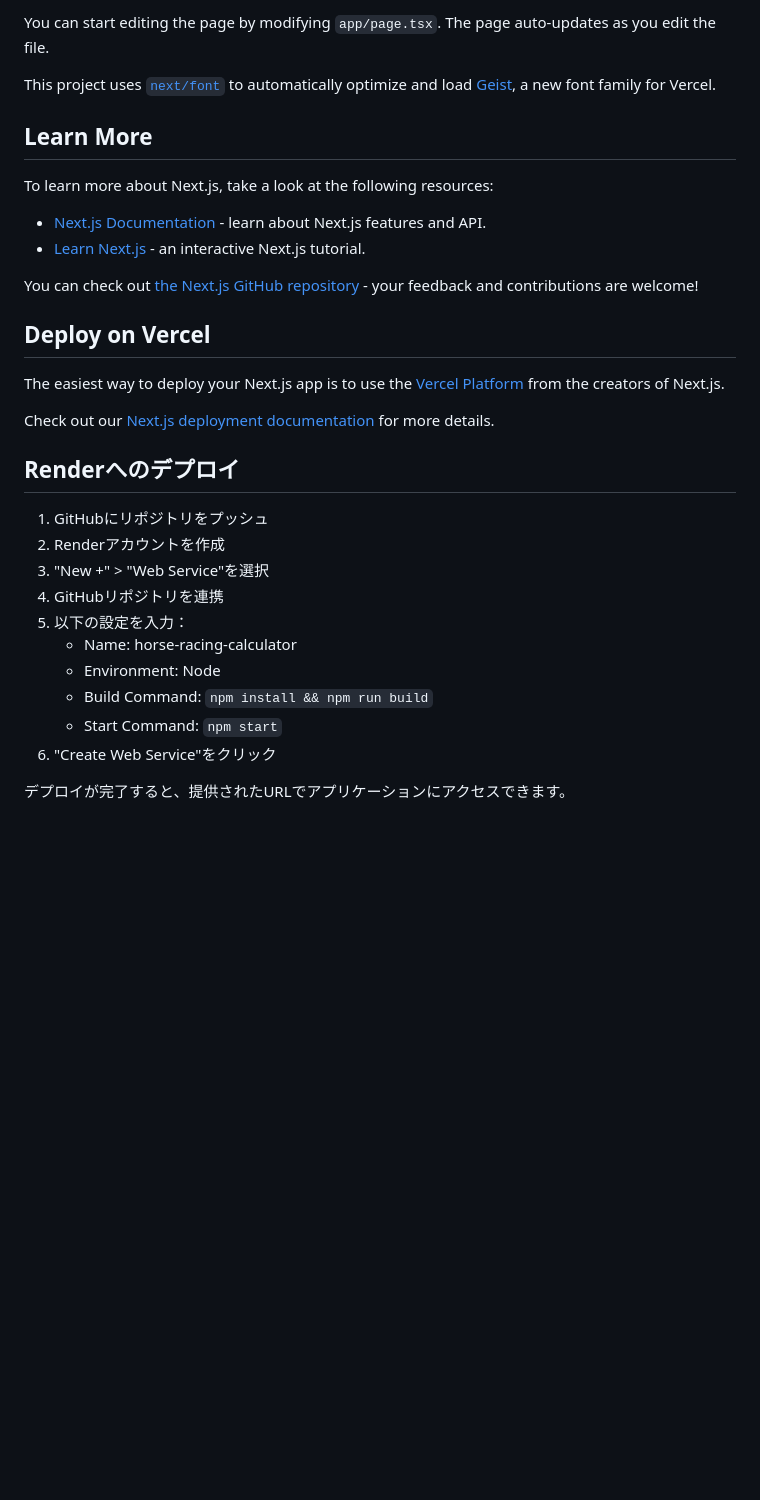
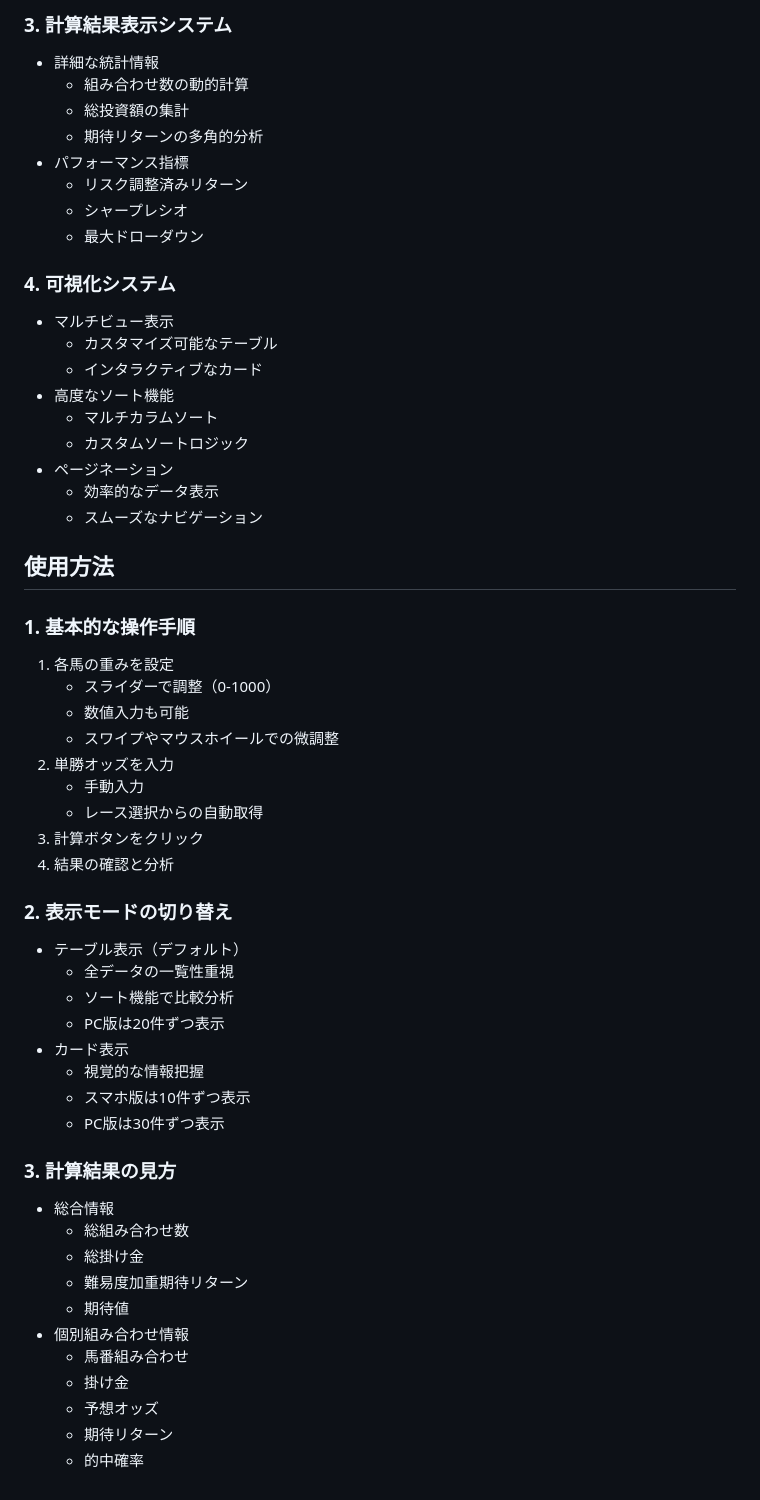
Before and after one commit to torakundayo/keiba, a Markdown page: README.md, the part around the change printed below. Drawn GitHub-style; blank space fills up the shorter version.

```diff
--- a/README.md
+++ b/README.md
@@ -36,34 +107,57 @@ Open [http://localhost:3000](http://localhost:3000) with your browser to see the
 
-You can start editing the page by modifying `app/page.tsx`. The page auto-updates as you edit the file.
+### 3. 計算結果表示システム
+- 詳細な統計情報
+  - 組み合わせ数の動的計算
+  - 総投資額の集計
+  - 期待リターンの多角的分析
+- パフォーマンス指標
+  - リスク調整済みリターン
+  - シャープレシオ
+  - 最大ドローダウン
 
-This project uses [`next/font`](https://nextjs.org/docs/app/building-your-application/optimizing/fonts) to automatically optimize and load [Geist](https://vercel.com/font), a new font family for Vercel.
+### 4. 可視化システム
+- マルチビュー表示
+  - カスタマイズ可能なテーブル
+  - インタラクティブなカード
+- 高度なソート機能
+  - マルチカラムソート
+  - カスタムソートロジック
+- ページネーション
+  - 効率的なデータ表示
+  - スムーズなナビゲーション
 
-## Learn More
+## 使用方法
 
-To learn more about Next.js, take a look at the following resources:
+### 1. 基本的な操作手順
+1. 各馬の重みを設定
+   - スライダーで調整（0-1000）
+   - 数値入力も可能
+   - スワイプやマウスホイールでの微調整
+2. 単勝オッズを入力
+   - 手動入力
+   - レース選択からの自動取得
+3. 計算ボタンをクリック
+4. 結果の確認と分析
 
-- [Next.js Documentation](https://nextjs.org/docs) - learn about Next.js features and API.
-- [Learn Next.js](https://nextjs.org/learn) - an interactive Next.js tutorial.
+### 2. 表示モードの切り替え
+- テーブル表示（デフォルト）
+  - 全データの一覧性重視
+  - ソート機能で比較分析
+  - PC版は20件ずつ表示
+- カード表示
+  - 視覚的な情報把握
+  - スマホ版は10件ずつ表示
+  - PC版は30件ずつ表示
 
-You can check out [the Next.js GitHub repository](https://github.com/vercel/next.js) - your feedback and contributions are welcome!
-
-## Deploy on Vercel
-
-The easiest way to deploy your Next.js app is to use the [Vercel Platform](https://vercel.com/new?utm_medium=default-template&filter=next.js&utm_source=create-next-app&utm_campaign=create-next-app-readme) from the creators of Next.js.
-
-Check out our [Next.js deployment documentation](https://nextjs.org/docs/app/building-your-application/deploying) for more details.
-
-## Renderへのデプロイ
-
-1. GitHubにリポジトリをプッシュ
-2. Renderアカウントを作成
-3. "New +" > "Web Service"を選択
-4. GitHubリポジトリを連携
-5. 以下の設定を入力：
-   - Name: horse-racing-calculator
-   - Environment: Node
-   - Build Command: `npm install && npm run build`
-   - Start Command: `npm start`
-6. "Create Web Service"をクリック
-
-デプロイが完了すると、提供されたURLでアプリケーションにアクセスできます。
+### 3. 計算結果の見方
+- 総合情報
+  - 総組み合わせ数
+  - 総掛け金
+  - 難易度加重期待リターン
+  - 期待値
+- 個別組み合わせ情報
+  - 馬番組み合わせ
+  - 掛け金
+  - 予想オッズ
+  - 期待リターン
+  - 的中確率
```
Also changed, not shown: other parts of README.md (+91 -20 lines), public/images/シミュレーション.png (added), public/images/トップ.png (added), 1 other file.
